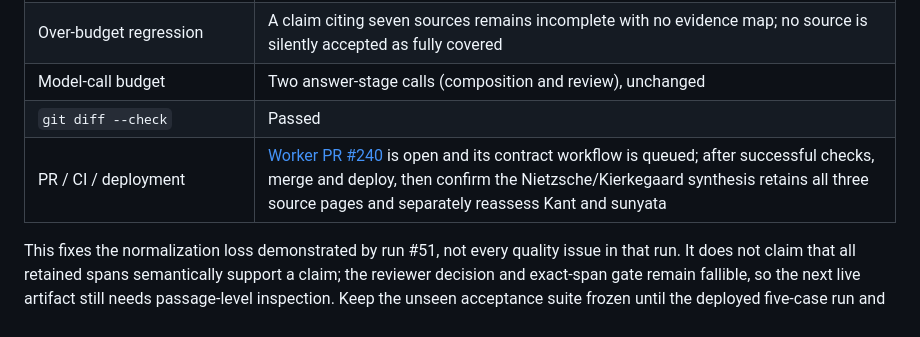
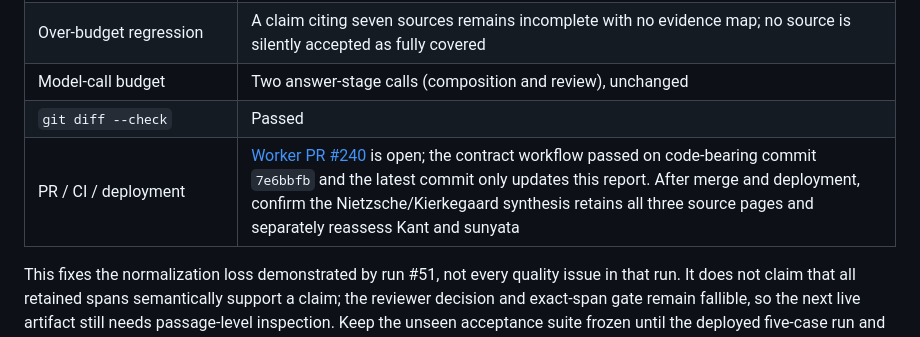
Before and after one commit to jsynon/book-chatbot, a Markdown page: docs/reader-evidence-milestone-release.md, the part around one of its changes. GitHub-like rendering.

Commit message:
Record passing reviewer-span contract check

```diff
--- a/docs/reader-evidence-milestone-release.md
+++ b/docs/reader-evidence-milestone-release.md
@@ -535,7 +535,7 @@ The Worker now groups reviewer span IDs by the cited, fingerprint-verified sourc
 | Over-budget regression | A claim citing seven sources remains incomplete with no evidence map; no source is silently accepted as fully covered |
 | Model-call budget | Two answer-stage calls (composition and review), unchanged |
 | `git diff --check` | Passed |
-| PR / CI / deployment | [Worker PR #240](https://github.com/jsynon/book-chatbot/pull/240) is open and its contract workflow is queued; after successful checks, merge and deploy, then confirm the Nietzsche/Kierkegaard synthesis retains all three source pages and separately reassess Kant and sunyata |
+| PR / CI / deployment | [Worker PR #240](https://github.com/jsynon/book-chatbot/pull/240) is open; the contract workflow passed on code-bearing commit `7e6bbfb` and the latest commit only updates this report. After merge and deployment, confirm the Nietzsche/Kierkegaard synthesis retains all three source pages and separately reassess Kant and sunyata |
 
 This fixes the normalization loss demonstrated by run #51, not every quality issue in that run. It does not claim that all retained spans semantically support a claim; the reviewer decision and exact-span gate remain fallible, so the next live artifact still needs passage-level inspection. Keep the unseen acceptance suite frozen until the deployed five-case run and semantic review are complete.
 
```
Also changed, not shown: other parts of docs/reader-evidence-milestone-release.md (+1 -1 lines).
